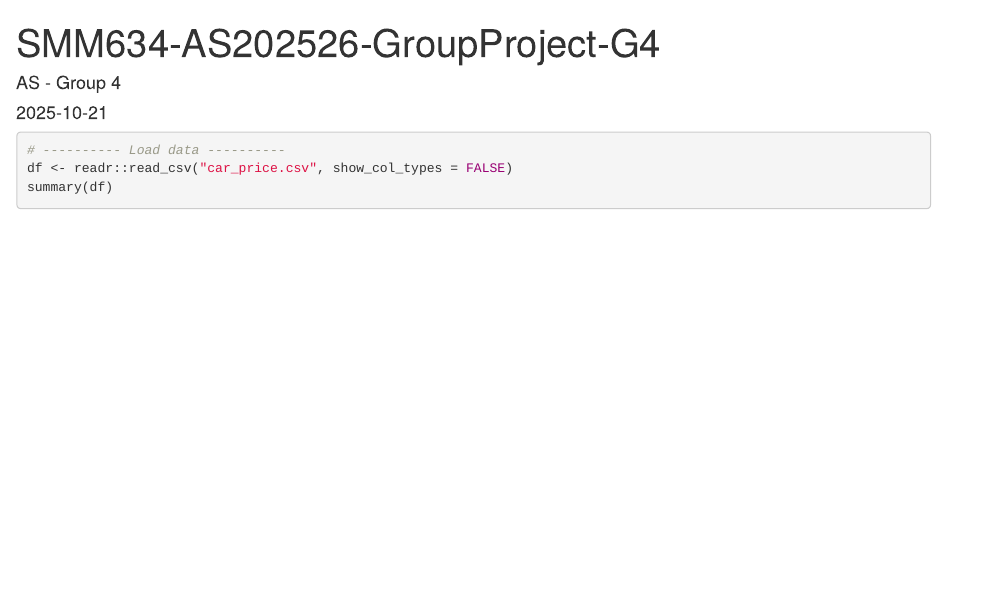
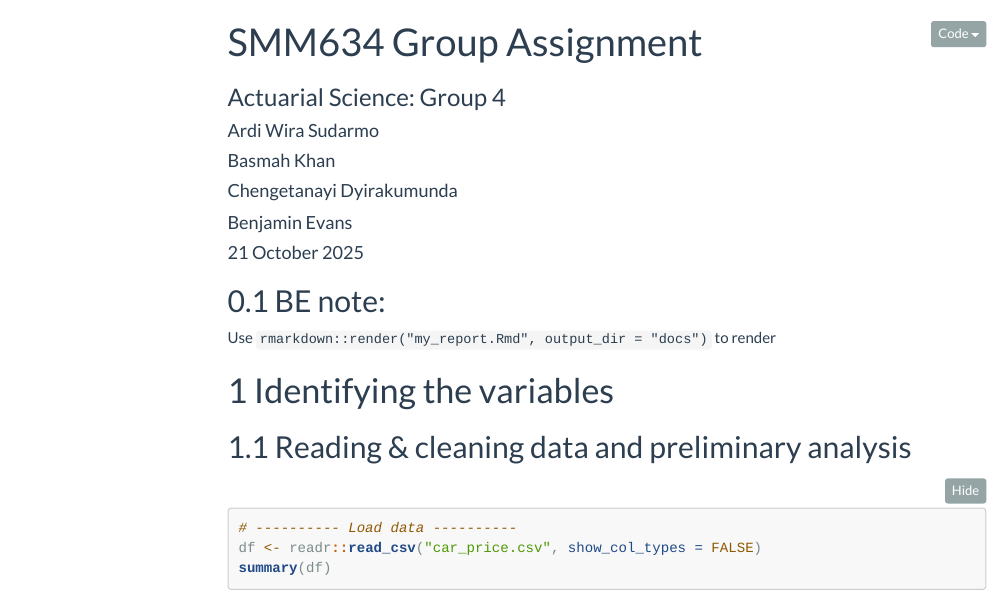
Before and after one commit to ytterbiu/smm634-AS-g4-assignment, an R Markdown document (MSc_AS-SMM634-Group4-Project.rmd): the page in a window 1100 px wide, from its top. Rendered offline with R 4.5, knitr and Pandoc, with nearby package versions; menus at the side of the page are left out; long lines of code are wrapped; column names are cleaned by a stand-in for the janitor package.

Commit message:
Adds base R Markdown & html

````diff
--- a/MSc_AS-SMM634-Group4-Project.rmd
+++ b/MSc_AS-SMM634-Group4-Project.rmd
@@ -1,5 +1,11 @@
 ---
-title: "SMM634-AS202526-GroupProject-G4"
-author: "AS - Group 4"
-date: "`r Sys.Date()`"
-output: html_document
+title: "SMM634 Group Assignment"
+subtitle: "Actuarial Science: Group 4"
+author:
+  - "Ardi Wira Sudarmo"
+  - "Basmah Khan"
+  - "Chengetanayi Dyirakumunda"
+  - "Benjamin Evans"
+date: "`r format(Sys.Date(), '%d %B %Y')`"
+output:
+  html_document:
@@ -7,3 +22,10 @@ output: html_document
+## BE note:
+
+Use `rmarkdown::render("my_report.Rmd", output_dir = "docs")` to render
+
+# Identifying the variables
+
+## Reading & cleaning data and preliminary analysis
 
 ```{r setup, include=FALSE}
 knitr::opts_chunk$set(
````
Also changed, not shown: MSc_AS-SMM634-Group4-Project.html, MSc_AS-SMM634-Group4-Project.rmd (9 more changed lines), 1 other file.
